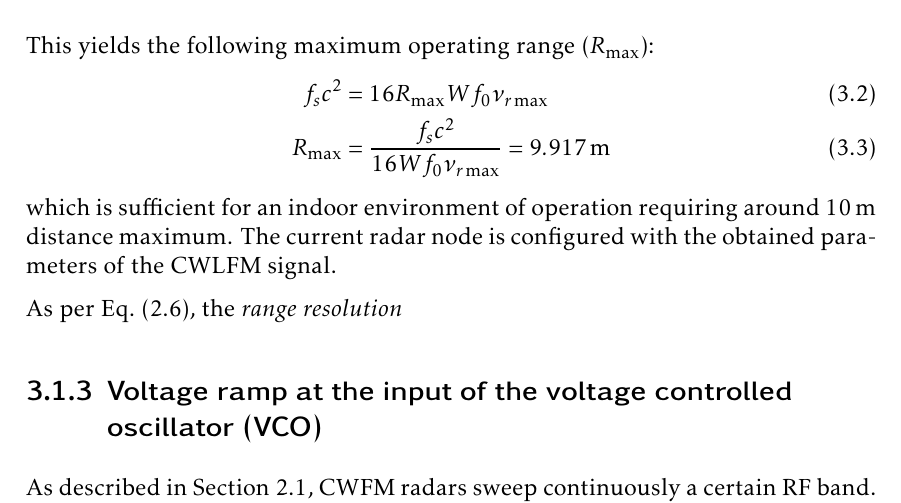
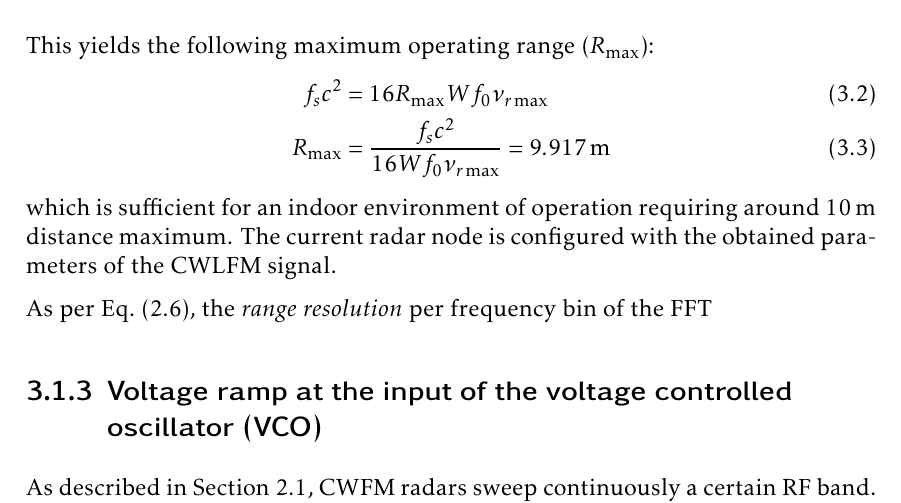
Before and after one commit to mooncos/tfg, a LaTeX thesis (main.tex, which reads chapters/radar.tex): part of page 30 of 67, cut so that both start at the same text. Compiled offline with pdfLaTeX.

Commit message:
autosave 04/01/2023-11:59:16

```diff
--- a/chapters/radar.tex
+++ b/chapters/radar.tex
@@ -45,7 +45,7 @@ This yields the following maximum operating range ($R_{\max}$):
 \end{align}
 which is sufficient for an indoor environment of operation requiring around \SI{10}{\meter} distance maximum. The current radar node is configured with the obtained parameters of the CWLFM signal.
 
-As per \cref{eqn:range_res}, the \textit{range resolution}
+As per \cref{eqn:range_res}, the \textit{range resolution} per frequency bin of the FFT
 
 \subsection{Voltage ramp at the input of the voltage controlled oscillator (VCO)}  \label{sec:vco_characterisation}
 
```
